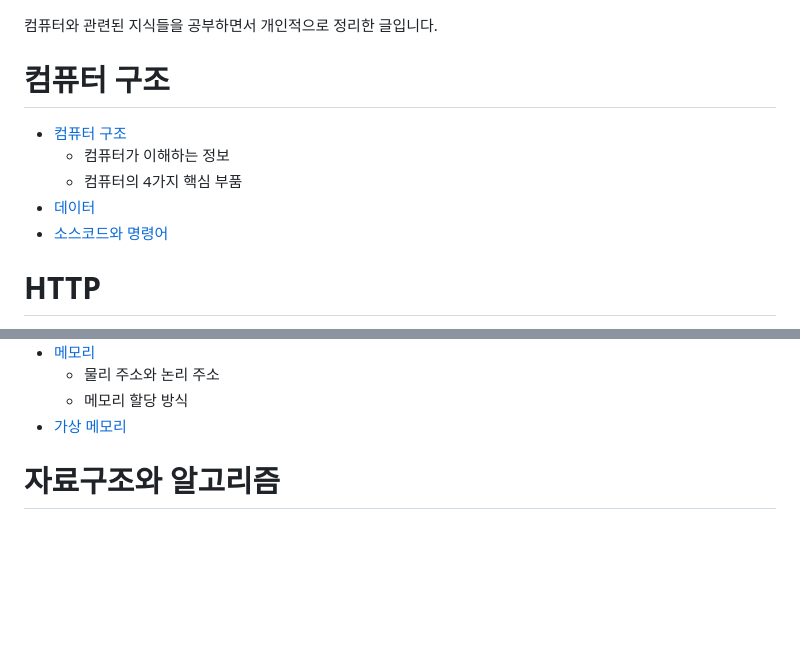
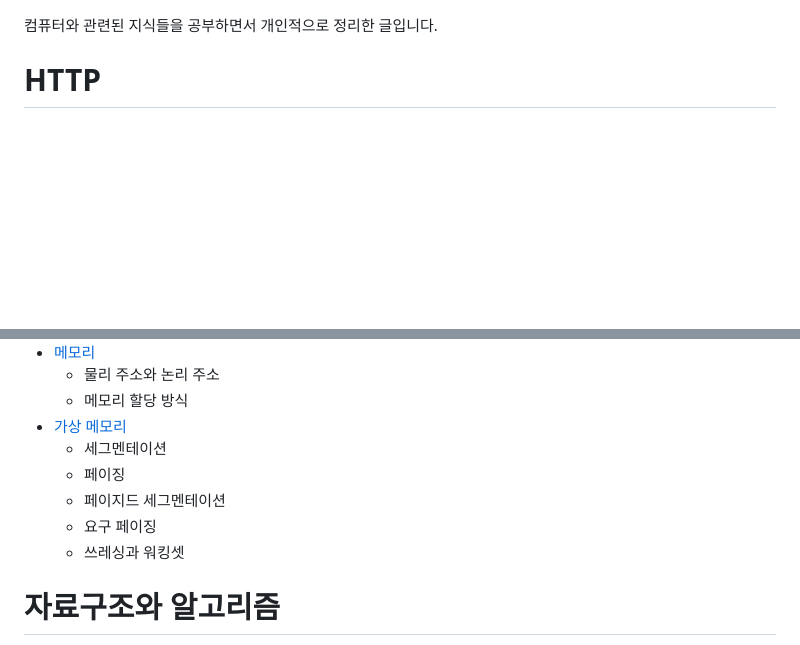
Before and after one commit to skcy1515/Programming-Study, a Markdown page: Computer Knowledge/README.md, 2 parts joined by grey strips. GitHub-like rendering; blank space fills up the shorter version.

```diff
--- a/Computer Knowledge/README.md
+++ b/Computer Knowledge/README.md
@@ -1,11 +1,4 @@
 컴퓨터와 관련된 지식들을 공부하면서 개인적으로 정리한 글입니다.
-
-# 컴퓨터 구조
-- [컴퓨터 구조](https://github.com/skcy1515/Programming-Study/tree/main/Computer%20Knowledge/Computer%20Structure)
-  - 컴퓨터가 이해하는 정보
-  - 컴퓨터의 4가지 핵심 부품
-- [데이터](https://github.com/skcy1515/Programming-Study/tree/main/Computer%20Knowledge/Computer%20Structure/Data)
-- [소스코드와 명령어](https://github.com/skcy1515/Programming-Study/tree/main/Computer%20Knowledge/Computer%20Structure/Source%20code%20and%20Command)
 
 # HTTP
 - [인터넷 네트워크](https://github.com/skcy1515/Programming-Study/tree/main/Computer%20Knowledge/HTTP/Internet%20Network)
@@ -75,6 +68,11 @@
   - 물리 주소와 논리 주소
   - 메모리 할당 방식
 - [가상 메모리](https://github.com/skcy1515/Programming-Study/tree/main/Computer%20Knowledge/Operating%20System/Virtual%20Memory)
+  - 세그멘테이션
+  - 페이징
+  - 페이지드 세그멘테이션
+  - 요구 페이징
+  - 쓰레싱과 워킹셋
 
 # 자료구조와 알고리즘
 - 자료구조
```
